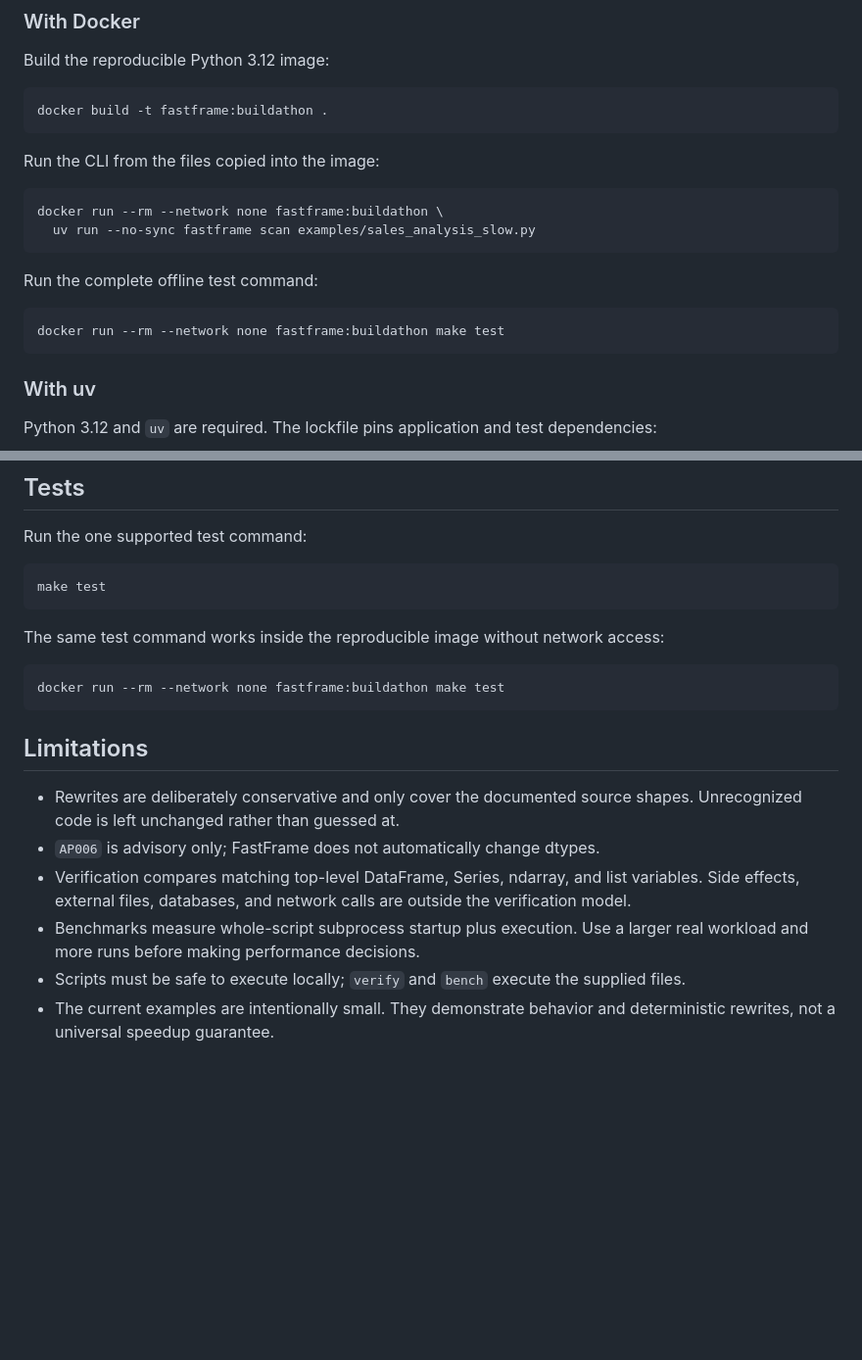
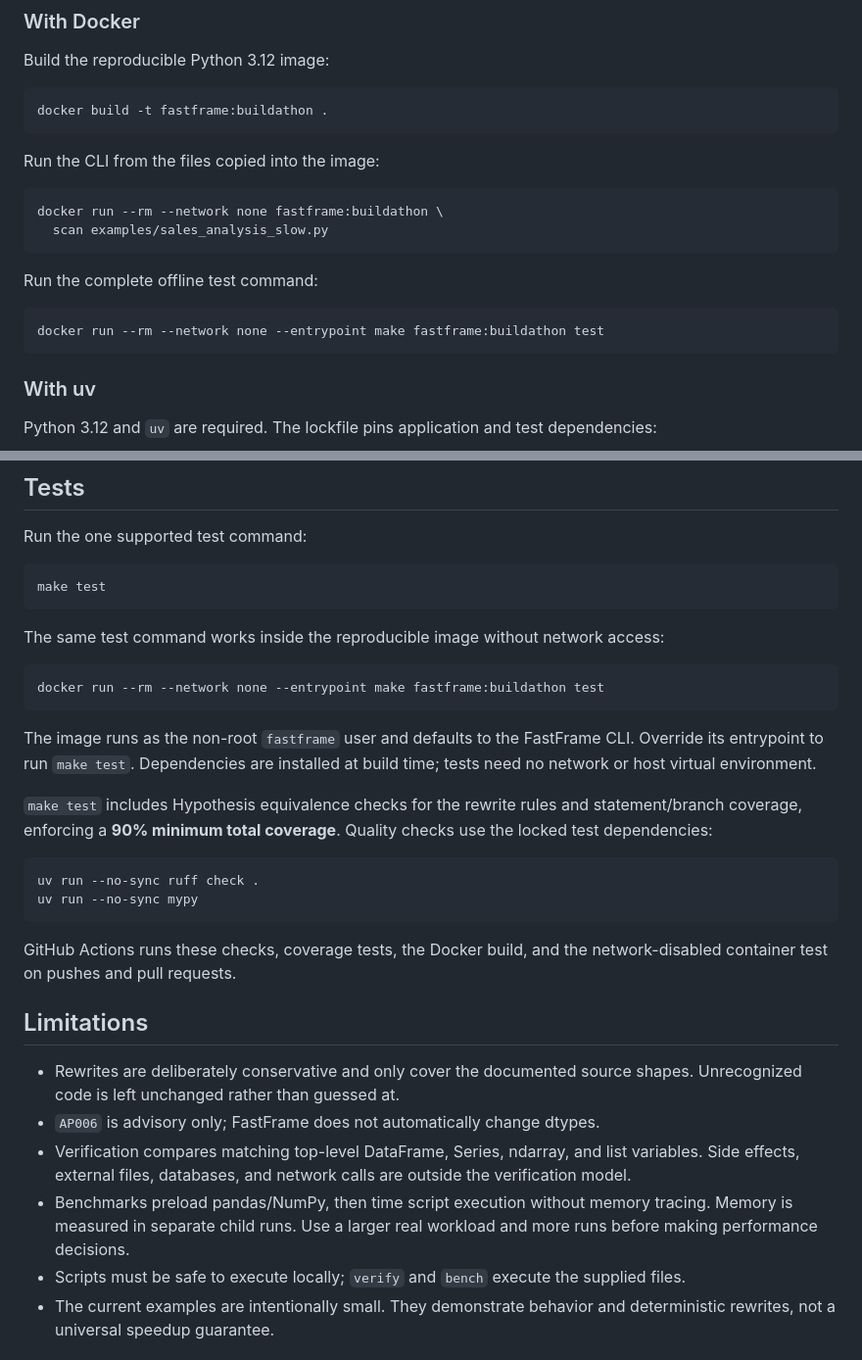
Before and after one commit to anurag-23werty/FastFrame, a Markdown page: README.md, 2 parts joined by grey strips. Shown at 98% size. Drawn GitHub-style; blank space fills up the shorter version.

Commit message:
docs: document quality gates and non-root Docker usage

````diff
--- a/README.md
+++ b/README.md
@@ -63,13 +63,13 @@ Run the CLI from the files copied into the image:
 
 ```bash
 docker run --rm --network none fastframe:buildathon \
-  uv run --no-sync fastframe scan examples/sales_analysis_slow.py
+  scan examples/sales_analysis_slow.py
 ```
 
 Run the complete offline test command:
 
 ```bash
-docker run --rm --network none fastframe:buildathon make test
+docker run --rm --network none --entrypoint make fastframe:buildathon test
 ```
 
 ### With uv
@@ -239,8 +239,24 @@ The same test command works inside the reproducible image without network
 access:
 
 ```bash
-docker run --rm --network none fastframe:buildathon make test
+docker run --rm --network none --entrypoint make fastframe:buildathon test
 ```
+
+The image runs as the non-root `fastframe` user and defaults to the FastFrame
+CLI. Override its entrypoint to run `make test`. Dependencies are installed at
+build time; tests need no network or host virtual environment.
+
+`make test` includes Hypothesis equivalence checks for the rewrite rules and
+statement/branch coverage, enforcing a **90% minimum total coverage**. Quality
+checks use the locked test dependencies:
+
+```bash
+uv run --no-sync ruff check .
+uv run --no-sync mypy
+```
+
+GitHub Actions runs these checks, coverage tests, the Docker build, and the
+network-disabled container test on pushes and pull requests.
 
 ## Limitations
 
@@ -250,8 +266,9 @@ docker run --rm --network none fastframe:buildathon make test
 - Verification compares matching top-level DataFrame, Series, ndarray, and
   list variables. Side effects, external files, databases, and network calls
   are outside the verification model.
-- Benchmarks measure whole-script subprocess startup plus execution. Use a
-  larger real workload and more runs before making performance decisions.
+- Benchmarks preload pandas/NumPy, then time script execution without memory
+  tracing. Memory is measured in separate child runs. Use a larger real workload
+  and more runs before making performance decisions.
 - Scripts must be safe to execute locally; `verify` and `bench` execute the
   supplied files.
 - The current examples are intentionally small. They demonstrate behavior and
````
